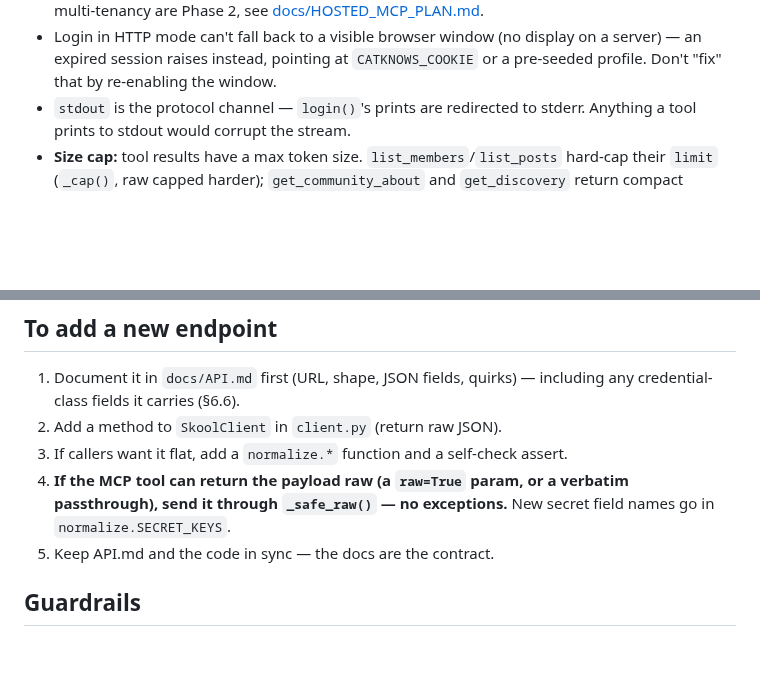
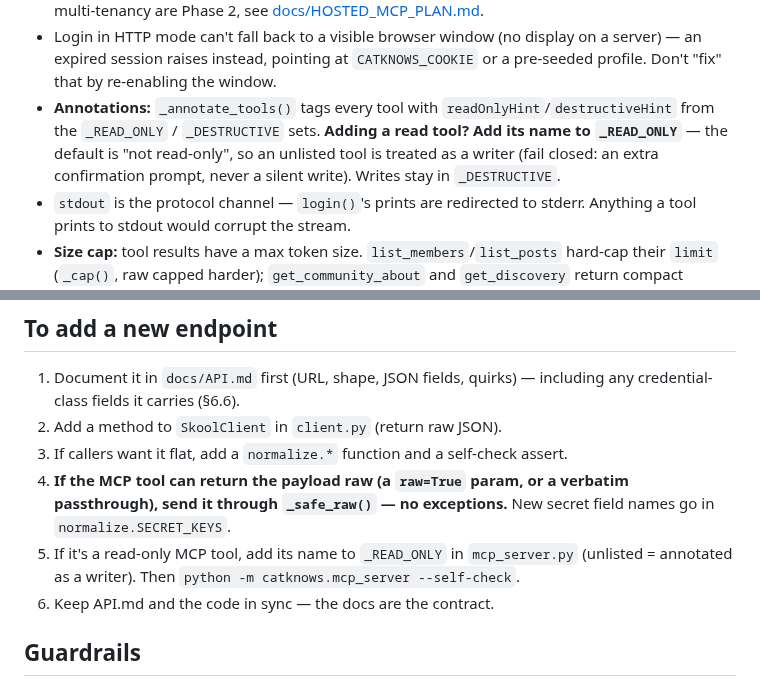
Before and after one commit to nklsschroeer707/catknows, a Markdown page: AGENTS.md, 2 parts joined by grey strips. Rendered like a GitHub page; blank space fills up the shorter version.

Commit message:
docs(agents): new read tools must be listed in _READ_ONLY
The annotation default fails closed, which is right — but it means a
read tool added without touching the set gets advertised as a writer.
Put the step where it gets followed: the add-an-endpoint checklist.

```diff
--- a/AGENTS.md
+++ b/AGENTS.md
@@ -76,6 +76,11 @@ over `SkoolClient`; don't duplicate client logic in it.
 - Login in HTTP mode can't fall back to a visible browser window (no display on
   a server) — an expired session raises instead, pointing at `CATKNOWS_COOKIE`
   or a pre-seeded profile. Don't "fix" that by re-enabling the window.
+- **Annotations:** `_annotate_tools()` tags every tool with
+  `readOnlyHint`/`destructiveHint` from the `_READ_ONLY` / `_DESTRUCTIVE` sets.
+  **Adding a read tool? Add its name to `_READ_ONLY`** — the default is "not
+  read-only", so an unlisted tool is treated as a writer (fail closed: an extra
+  confirmation prompt, never a silent write). Writes stay in `_DESTRUCTIVE`.
 - `stdout` is the protocol channel — `login()`'s prints are redirected to stderr.
   Anything a tool prints to stdout would corrupt the stream.
 - **Size cap:** tool results have a max token size. `list_members`/`list_posts`
@@ -115,7 +120,10 @@ over `SkoolClient`; don't duplicate client logic in it.
 4. **If the MCP tool can return the payload raw (a `raw=True` param, or a
    verbatim passthrough), send it through `_safe_raw()` — no exceptions.** New
    secret field names go in `normalize.SECRET_KEYS`.
-5. Keep API.md and the code in sync — the docs are the contract.
+5. If it's a read-only MCP tool, add its name to `_READ_ONLY` in
+   `mcp_server.py` (unlisted = annotated as a writer). Then
+   `python -m catknows.mcp_server --self-check`.
+6. Keep API.md and the code in sync — the docs are the contract.
 
 ## Guardrails
 
```
